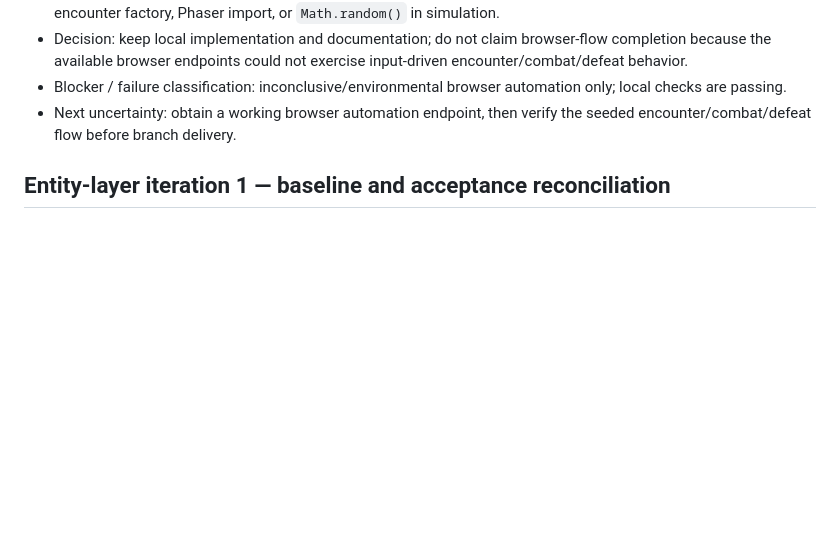
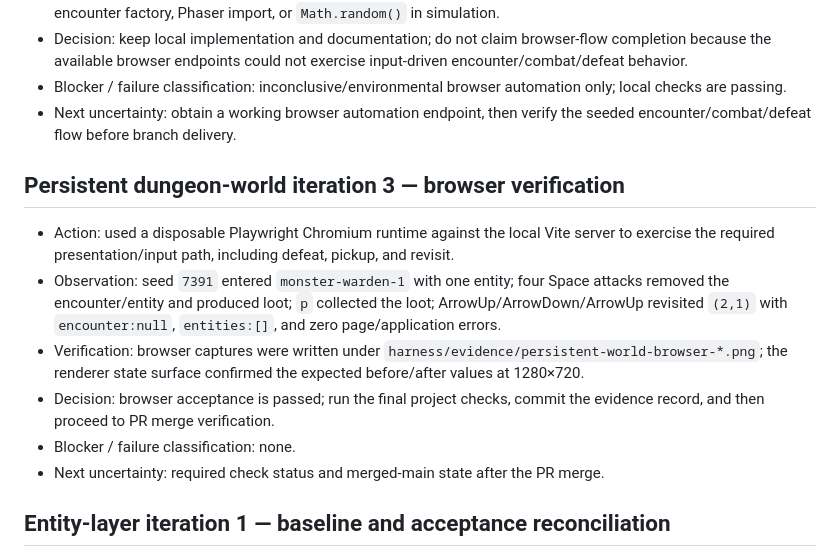
Before and after one commit to JackSmack1971/project-tarmin, a Markdown page: harness/progress-log.md, the part around the change. Rendered like a GitHub page; blank space fills up the shorter version.

Commit message:
Record persistent world browser verification

```diff
--- a/harness/progress-log.md
+++ b/harness/progress-log.md
@@ -17,6 +17,15 @@
 - Decision: keep local implementation and documentation; do not claim browser-flow completion because the available browser endpoints could not exercise input-driven encounter/combat/defeat behavior.
 - Blocker / failure classification: inconclusive/environmental browser automation only; local checks are passing.
 - Next uncertainty: obtain a working browser automation endpoint, then verify the seeded encounter/combat/defeat flow before branch delivery.
+
+## Persistent dungeon-world iteration 3 — browser verification
+
+- Action: used a disposable Playwright Chromium runtime against the local Vite server to exercise the required presentation/input path, including defeat, pickup, and revisit.
+- Observation: seed `7391` entered `monster-warden-1` with one entity; four Space attacks removed the encounter/entity and produced loot; `p` collected the loot; ArrowUp/ArrowDown/ArrowUp revisited `(2,1)` with `encounter:null`, `entities:[]`, and zero page/application errors.
+- Verification: browser captures were written under `harness/evidence/persistent-world-browser-*.png`; the renderer state surface confirmed the expected before/after values at 1280×720.
+- Decision: browser acceptance is passed; run the final project checks, commit the evidence record, and then proceed to PR merge verification.
+- Blocker / failure classification: none.
+- Next uncertainty: required check status and merged-main state after the PR merge.
 
 ## Entity-layer iteration 1 — baseline and acceptance reconciliation
 
```
Also changed, not shown: harness/build-log.md (+1 -1 lines), harness/build/persistent-dungeon-world-acceptance.md (+1 -1 lines).
